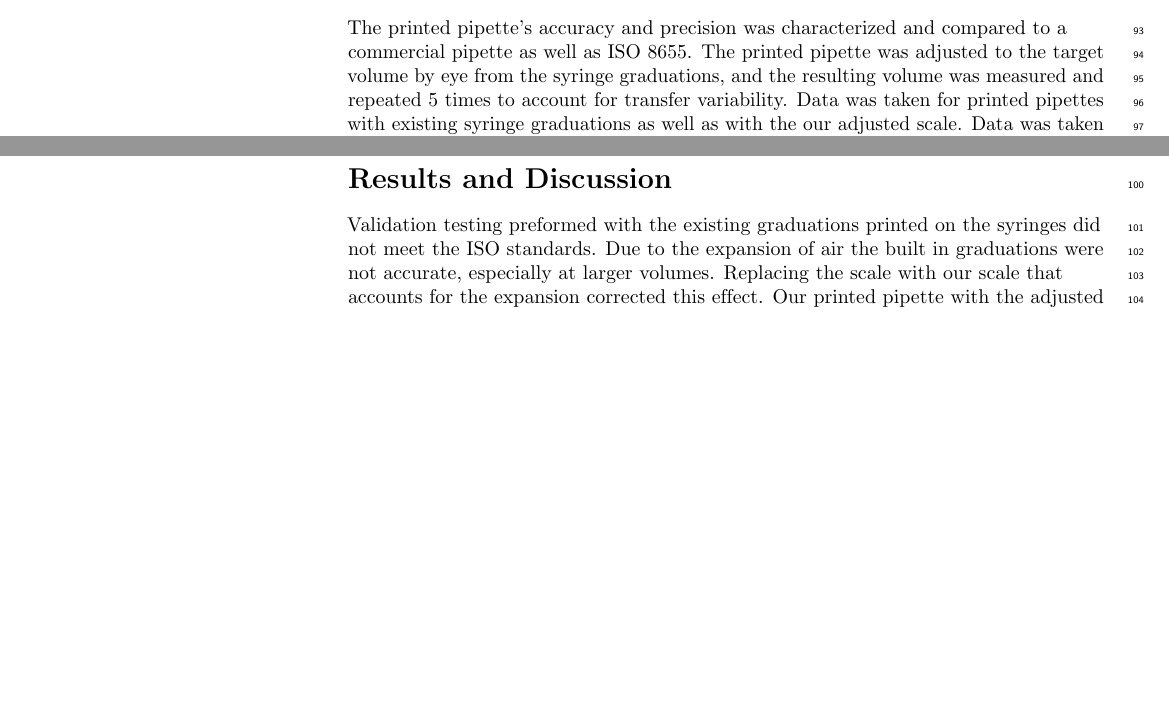
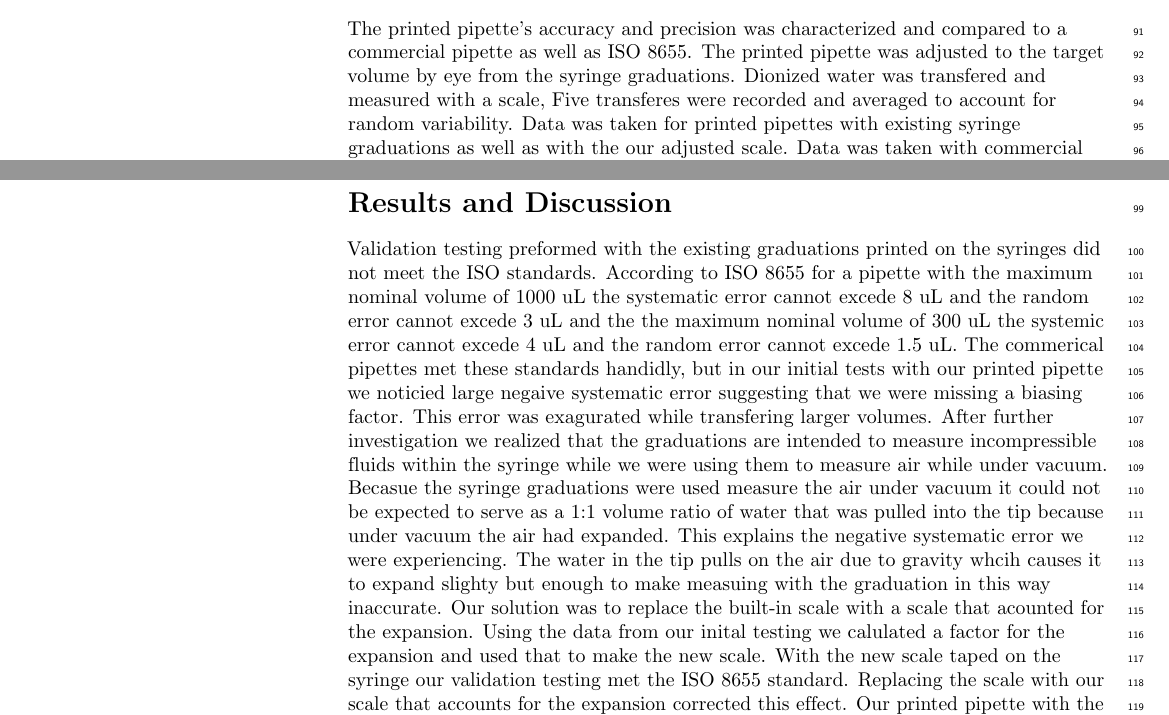
Before and after one commit to Biological-Microsystems-Laboratory/micropipette, a LaTeX document (Plos-one-manuscript/latex/manuscript.tex): two parts of pages 3 and 4 of 6 before the commit and two parts of pages 3 and 4 of 7 after it, joined at a grey line, cut so that both start at the same text, the shorter picture padded with empty space. Compiled offline with pdfLaTeX.

Commit message:
working on manuscript

```diff
--- a/Plos-one-manuscript/latex/manuscript.tex
+++ b/Plos-one-manuscript/latex/manuscript.tex
@@ -342,14 +341,25 @@ Parts and cost are listed in tables~\ref{table1,table2}
 
 \subsection*{Validation}
 The printed pipette’s accuracy and precision was characterized and compared to a commercial pipette as well as ISO 8655.
-The printed pipette was adjusted to the target volume by eye from the syringe graduations, and the resulting volume was measured and repeated 5 times to account for transfer variability.
+The printed pipette was adjusted to the target volume by eye from the syringe graduations.
+Dionized water was transfered and measured with a scale,
+Five transferes were recorded and averaged to account for random variability.
 Data was taken for printed pipettes with existing syringe graduations as well as with the our adjusted scale.
 Data was taken with commercial pipettes of 30-300 and 100-1000 to compare to the printed pipette.
 The systematic error and random error was calculated according to ISO 8655~\ref{ISO2013} (Table~\ref{table3,table4}).
 
 \section*{Results and Discussion}
 Validation testing preformed with the existing graduations printed on the syringes did not meet the ISO standards.
-Due to the expansion of air the built in graduations were not accurate, especially at larger volumes.
+According to ISO 8655 for a pipette with the maximum nominal volume of 1000 uL the systematic error cannot excede 8 uL and the random error cannot excede 3 uL and the the maximum nominal volume of 300 uL the systemic error cannot excede 4 uL and the random error cannot excede 1.5 uL.
+The commerical pipettes met these standards handidly, but in our initial tests with our printed pipette we noticied large negaive systematic error suggesting that we were missing a biasing factor.
+This error was exagurated while transfering larger volumes.
+After further investigation we realized that the graduations are intended to measure incompressible fluids within the syringe while we were using them to measure air while under vacuum.
+Becasue the syringe graduations were used measure the air under vacuum it could not be expected to serve as a 1:1 volume ratio of water that was pulled into the tip because under vacuum the air had expanded.
+This explains the negative systematic error we were experiencing.
+The water in the tip pulls on the air due to gravity whcih causes it to expand slighty but enough to make measuing with the graduation in this way inaccurate.
+Our solution was to replace the built-in scale with a scale that acounted for the expansion.
+Using the data from our inital testing we calulated a factor for the expansion and used that to make the new scale.
+With the new scale taped on the syringe our validation testing met the ISO 8655 standard.
 Replacing the scale with our scale that accounts for the expansion corrected this effect.
 Our printed pipette with the adjusted scale meets ISO standards for accuracy and precision. (Table~\ref{table1 ,table2}).
 
```
Also changed, not shown: Plos-one-manuscript/latex/manuscript.pdf, Plos-one-manuscript/latex/manuscript.tex (27 more changed lines), 1 other file.
